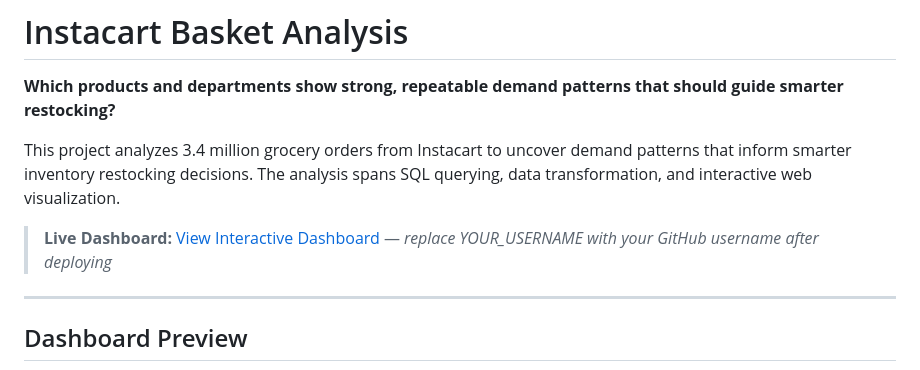
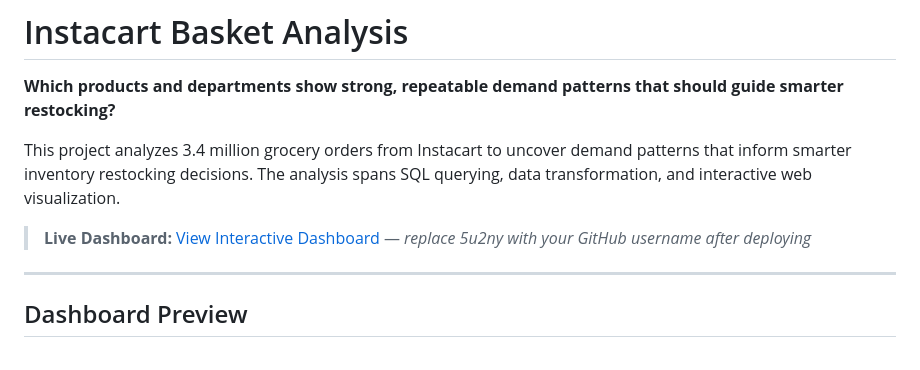
Before and after one commit to 5u2ny/instacart-basket-analysis, a Markdown page: README.md, the part around one of its changes. Rendered like a GitHub page.

Commit message:
Add dashboard and project files

```diff
--- a/README.md
+++ b/README.md
@@ -4,7 +4,7 @@
 
 This project analyzes 3.4 million grocery orders from Instacart to uncover demand patterns that inform smarter inventory restocking decisions. The analysis spans SQL querying, data transformation, and interactive web visualization.
 
-> **Live Dashboard:** [View Interactive Dashboard](https://YOUR_USERNAME.github.io/instacart-basket-analysis/) — *replace YOUR_USERNAME with your GitHub username after deploying*
+> **Live Dashboard:** [View Interactive Dashboard](https://5u2ny.github.io/instacart-basket-analysis/) — *replace 5u2ny with your GitHub username after deploying*
 
 ---
 
```
Also changed, not shown: other parts of README.md (+1 -1 lines).
